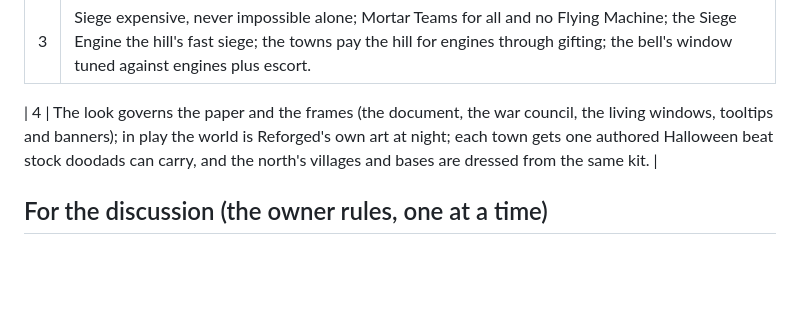
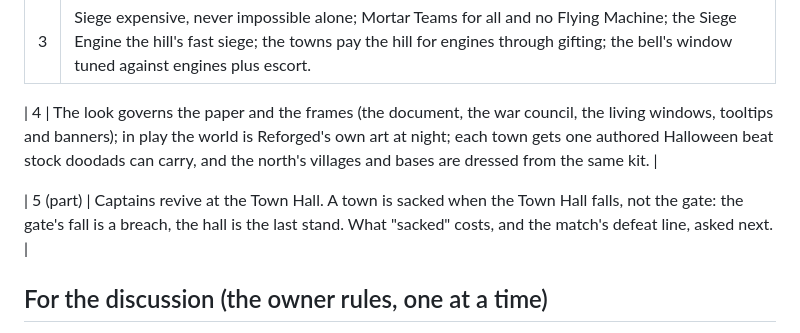
Before and after one commit to Jordan-Doerksen/triforce-defense, a Markdown page: records/council-2026-10-17-inventory.md, the part around the change. Rendered like a GitHub page; blank space fills up the shorter version.

Commit message:
Ruling 5, first half: revive at the Town Hall; sacked when the hall falls, not the gate
Co-Authored-By: Claude Fable 5.1 <noreply@anthropic.com>
Claude-Session: https://claude.ai/code/session_011RY1GrSqqJUm18xeZnL4iR

```diff
--- a/records/council-2026-10-17-inventory.md
+++ b/records/council-2026-10-17-inventory.md
@@ -54,6 +54,8 @@ Seven riskiest things to build, ranked, each with its cheapest fallback:
 
 | 4 | The look governs the paper and the frames (the document, the war council, the living windows, tooltips and banners); in play the world is Reforged's own art at night; each town gets one authored Halloween beat stock doodads can carry, and the north's villages and bases are dressed from the same kit. |
 
+| 5 (part) | Captains revive at the Town Hall. A town is sacked when the Town Hall falls, not the gate: the gate's fall is a breach, the hall is the last stand. What "sacked" costs, and the match's defeat line, asked next. |
+
 ## For the discussion (the owner rules, one at a time)
 
 1. Night 13 and win A (finding A): holdable at the default notch, or the sentence changes?
```
